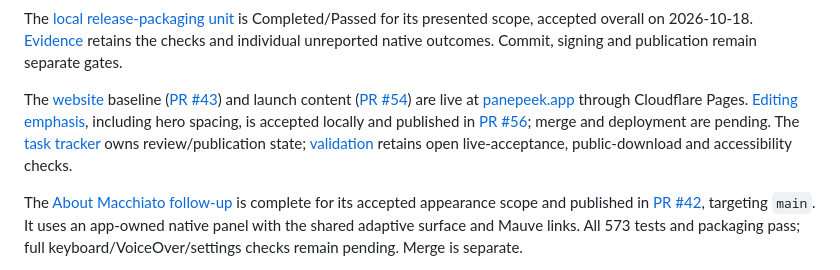
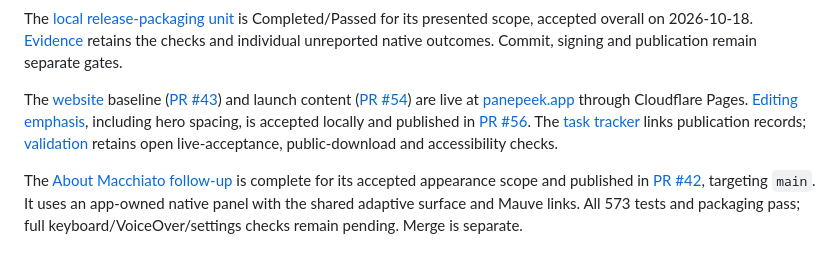
Before and after one commit to bcinarli/pane-peek, a Markdown page: agent-paper-trail/INDEX.md, the part around the change. Rendered like a GitHub page.

Commit message:
Use the website PR as the publication status reference

```diff
--- a/agent-paper-trail/INDEX.md
+++ b/agent-paper-trail/INDEX.md
@@ -22,7 +22,7 @@ The [CI async test reliability follow-up](specs/001-mvp/evidence/ci-async-test-r
 
 The [local release-packaging unit](specs/001-mvp/plan.md#local-release-packaging) is Completed/Passed for its presented scope, accepted overall on 2026-10-18. [Evidence](specs/001-mvp/evidence/release-packaging.md) retains the checks and individual unreported native outcomes. Commit, signing and publication remain separate gates.
 
-The [website](specs/2026-10-17-website/README.md) baseline ([PR #43](https://github.com/bcinarli/pane-peek/pull/43)) and launch content ([PR #54](https://github.com/bcinarli/pane-peek/pull/54)) are live at [panepeek.app](https://panepeek.app) through Cloudflare Pages. [Editing emphasis](specs/2026-10-17-website/evidence/editing-emphasis.md), including hero spacing, is accepted locally and published in [PR #56](https://github.com/bcinarli/pane-peek/pull/56); merge and deployment are pending. The [task tracker](specs/2026-10-17-website/tasks.md) owns review/publication state; [validation](specs/2026-10-17-website/validation.md) retains open live-acceptance, public-download and accessibility checks.
+The [website](specs/2026-10-17-website/README.md) baseline ([PR #43](https://github.com/bcinarli/pane-peek/pull/43)) and launch content ([PR #54](https://github.com/bcinarli/pane-peek/pull/54)) are live at [panepeek.app](https://panepeek.app) through Cloudflare Pages. [Editing emphasis](specs/2026-10-17-website/evidence/editing-emphasis.md), including hero spacing, is accepted locally and published in [PR #56](https://github.com/bcinarli/pane-peek/pull/56). The [task tracker](specs/2026-10-17-website/tasks.md) links publication records; [validation](specs/2026-10-17-website/validation.md) retains open live-acceptance, public-download and accessibility checks.
 
 The [About Macchiato follow-up](specs/001-mvp/evidence/about-macchiato.md) is complete for its accepted appearance scope and published in [PR #42](https://github.com/bcinarli/pane-peek/pull/42), targeting `main`. It uses an app-owned native panel with the shared adaptive surface and Mauve links. All 573 tests and packaging pass; full keyboard/VoiceOver/settings checks remain pending. Merge is separate.
 
```
Also changed, not shown: 1 other file.
